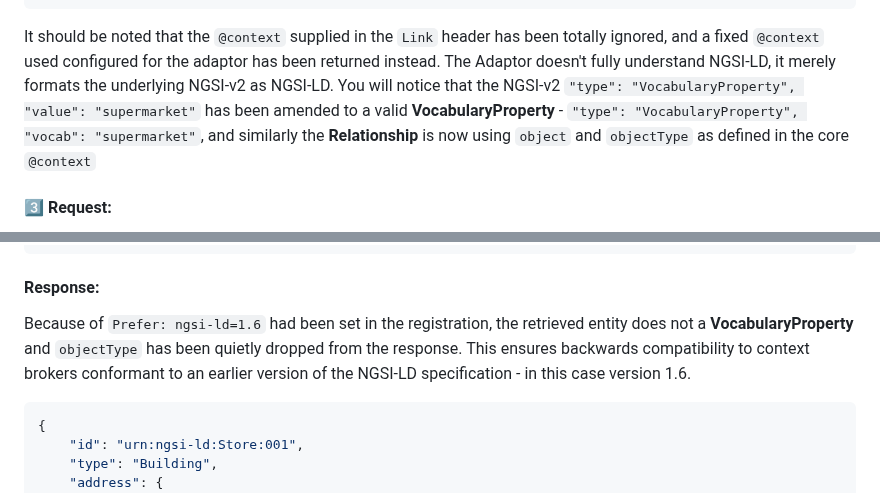
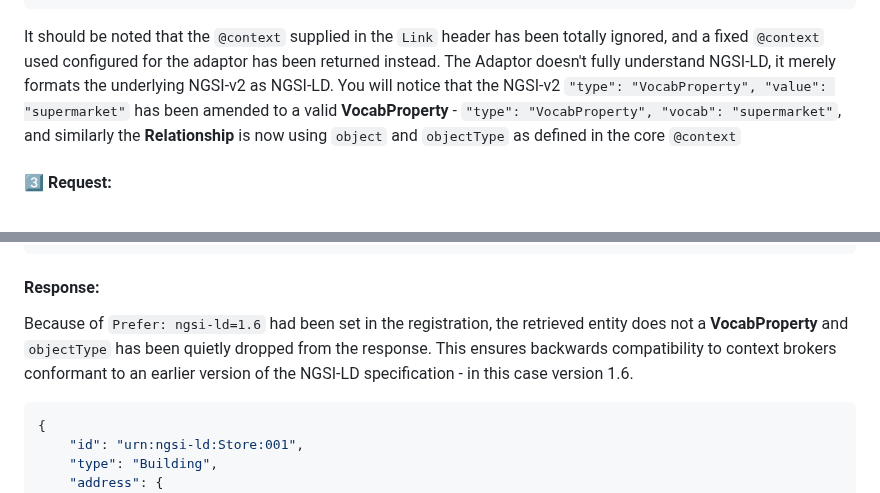
Before and after one commit to FIWARE/tutorials.Linked-Data, a Markdown page: README.md, 2 parts joined by grey strips. Drawn GitHub-style.

````diff
--- a/README.md
+++ b/README.md
@@ -439,7 +439,7 @@ The response will be in NGSI-LD format as follows:
 }
 ```
 
-It should be noted that the `@context` supplied in the `Link` header has been totally ignored, and a fixed `@context` used configured for the adaptor has been returned instead. The Adaptor doesn't fully understand NGSI-LD, it merely formats the underlying NGSI-v2 as NGSI-LD. You will notice that the NGSI-v2 `"type": "VocabularyProperty", "value": "supermarket"` has been amended to a valid **VocabularyProperty** - `"type": "VocabularyProperty", "vocab": "supermarket"`, and similarly the **Relationship** is now using `object` and `objectType` as defined in the core `@context`
+It should be noted that the `@context` supplied in the `Link` header has been totally ignored, and a fixed `@context` used configured for the adaptor has been returned instead. The Adaptor doesn't fully understand NGSI-LD, it merely formats the underlying NGSI-v2 as NGSI-LD. You will notice that the NGSI-v2 `"type": "VocabProperty", "value": "supermarket"` has been amended to a valid **VocabProperty** - `"type": "VocabProperty", "vocab": "supermarket"`, and similarly the **Relationship** is now using `object` and `objectType` as defined in the core `@context`
 
 
 
@@ -571,7 +571,7 @@ curl -L 'http://localhost:1026/ngsi-ld/v1/entities/urn:ngsi-ld:Store:001' \
 
 #### Response:
 
-Because of `Prefer: ngsi-ld=1.6` had been set in the registration, the retrieved entity does not a **VocabularyProperty** and `objectType` has been quietly dropped from the response. This ensures backwards compatibility to context brokers conformant to an earlier version of the NGSI-LD specification - in this case version 1.6.
+Because of `Prefer: ngsi-ld=1.6` had been set in the registration, the retrieved entity does not a **VocabProperty** and `objectType` has been quietly dropped from the response. This ensures backwards compatibility to context brokers conformant to an earlier version of the NGSI-LD specification - in this case version 1.6.
 
 ```json
 {
````
Also changed, not shown: other parts of README.md (+9 -9 lines).
